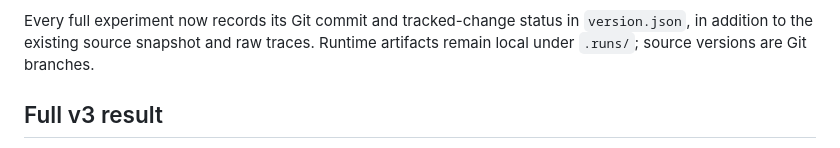
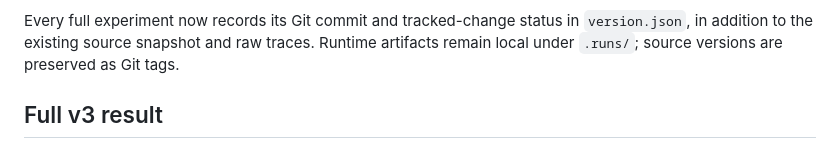
Before and after one commit to letianz3/gaia-agent-harness, a Markdown page: FAILURE_ANALYSIS.md, the part around the change. GitHub-like rendering.

```diff
--- a/FAILURE_ANALYSIS.md
+++ b/FAILURE_ANALYSIS.md
@@ -59,7 +59,7 @@ be incomplete, and model/website variability can change unaffected tasks.
 
 Every full experiment now records its Git commit and tracked-change status in
 `version.json`, in addition to the existing source snapshot and raw traces.
-Runtime artifacts remain local under `.runs/`; source versions are Git branches.
+Runtime artifacts remain local under `.runs/`; source versions are preserved as Git tags.
 
 
 ## Full v3 result
```
Also changed, not shown: README.md (+2 -1 lines).
